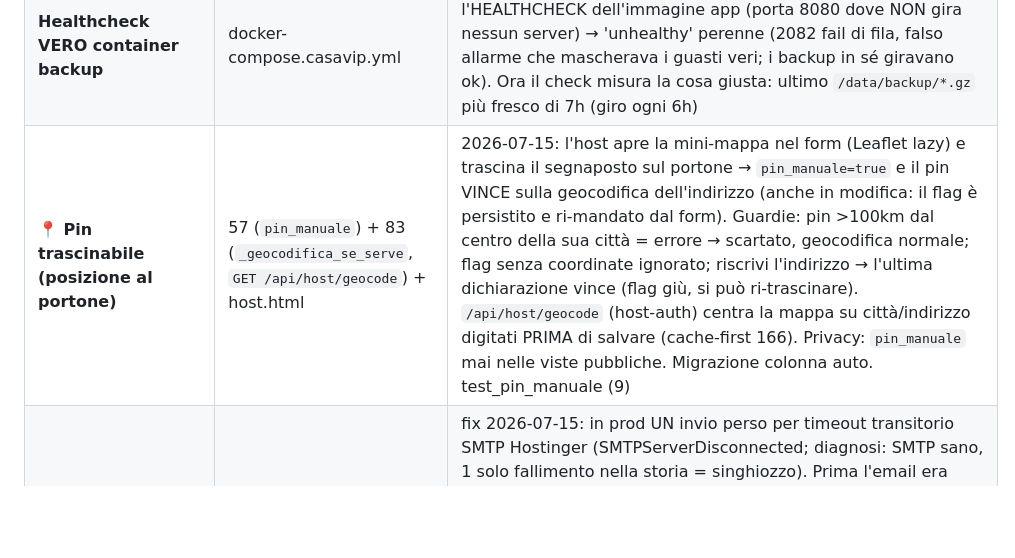
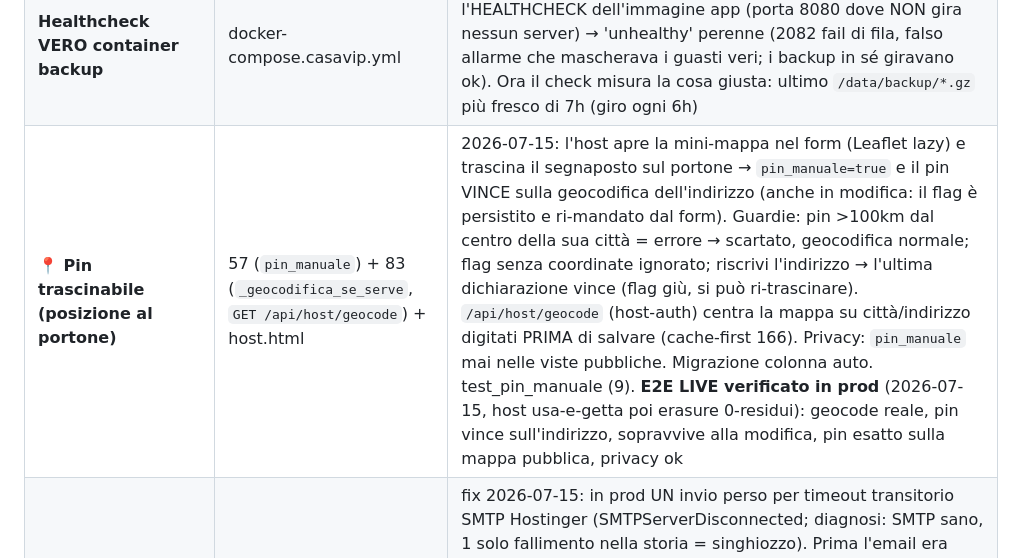
Before and after one commit to edilmax/Core_Auto, a Markdown page: REGISTRO_INGEGNERIA.md, the part around the change. Drawn GitHub-style; blank space fills up the shorter version.

Commit message:
docs(registro): pin trascinabile verificato E2E in produzione (host usa-e-getta, erasure 0 residui)
Co-Authored-By: Claude Fable 5 <noreply@anthropic.com>

```diff
--- a/REGISTRO_INGEGNERIA.md
+++ b/REGISTRO_INGEGNERIA.md
@@ -53,7 +53,7 @@ Money-path completo (prenota → hold/pagamento → escrow → payout), pannelli
 | **💬 Chat controversia + PROVE FOTO** | 113+83 (`/api/voucher/messaggio|messaggi|prova`, `/api/admin/messaggi`) | il CLIENTE chatta con l'host DAL VOUCHER (zero password, voucher firmato) e carica FOTO-PROVA che entrano nella STESSA conversazione; l'ADMIN-arbitro la legge dal riquadro Controversie ("💬 conversazione + prove"). Un solo posto per tutto |
 | **Check-in digitale** (pre-registrazione ospiti → sblocco) | 127 (+64) | COMPLETO: endpoint + FORM sulla pagina voucher (l'ospite registra gli ospiti online prima dell'arrivo); completato → ✓ verde sul voucher |
 | **Healthcheck VERO container backup** | docker-compose.casavip.yml | fix 2026-07-15: il container `casavip_backup` ereditava l'HEALTHCHECK dell'immagine app (porta 8080 dove NON gira nessun server) → 'unhealthy' perenne (2082 fail di fila, falso allarme che mascherava i guasti veri; i backup in sé giravano ok). Ora il check misura la cosa giusta: ultimo `/data/backup/*.gz` più fresco di 7h (giro ogni 6h) |
-| **📍 Pin trascinabile (posizione al portone)** | 57 (`pin_manuale`) + 83 (`_geocodifica_se_serve`, `GET /api/host/geocode`) + host.html | 2026-07-15: l'host apre la mini-mappa nel form (Leaflet lazy) e trascina il segnaposto sul portone → `pin_manuale=true` e il pin VINCE sulla geocodifica dell'indirizzo (anche in modifica: il flag è persistito e ri-mandato dal form). Guardie: pin >100km dal centro della sua città = errore → scartato, geocodifica normale; flag senza coordinate ignorato; riscrivi l'indirizzo → l'ultima dichiarazione vince (flag giù, si può ri-trascinare). `/api/host/geocode` (host-auth) centra la mappa su città/indirizzo digitati PRIMA di salvare (cache-first 166). Privacy: `pin_manuale` mai nelle viste pubbliche. Migrazione colonna auto. test_pin_manuale (9) |
+| **📍 Pin trascinabile (posizione al portone)** | 57 (`pin_manuale`) + 83 (`_geocodifica_se_serve`, `GET /api/host/geocode`) + host.html | 2026-07-15: l'host apre la mini-mappa nel form (Leaflet lazy) e trascina il segnaposto sul portone → `pin_manuale=true` e il pin VINCE sulla geocodifica dell'indirizzo (anche in modifica: il flag è persistito e ri-mandato dal form). Guardie: pin >100km dal centro della sua città = errore → scartato, geocodifica normale; flag senza coordinate ignorato; riscrivi l'indirizzo → l'ultima dichiarazione vince (flag giù, si può ri-trascinare). `/api/host/geocode` (host-auth) centra la mappa su città/indirizzo digitati PRIMA di salvare (cache-first 166). Privacy: `pin_manuale` mai nelle viste pubbliche. Migrazione colonna auto. test_pin_manuale (9). **E2E LIVE verificato in prod** (2026-07-15, host usa-e-getta poi erasure 0-residui): geocode reale, pin vince sull'indirizzo, sopravvive alla modifica, pin esatto sulla mappa pubblica, privacy ok |
 | **Email con RETRY anti-singhiozzo** | 86 | fix 2026-07-15: in prod UN invio perso per timeout transitorio SMTP Hostinger (SMTPServerDisconnected; diagnosi: SMTP sano, 1 solo fallimento nella storia = singhiozzo). Prima l'email era persa per sempre (grave se era il link di pagamento di un su-richiesta approvato). Ora: eccezione di rete → UN retry con connessione fresca dopo pausa 1.5s (iniettabile nei test); False "pulito" del provider → NIENTE retry; `invia` non solleva MAI, nemmeno con sleep rotto. +4 test in test_fase86_email (10 giri verdi) |
 
 ## 2) 🟡 COSTRUITO ma SPENTO — come si ACCENDE (i "buchi" che Fable ha trovato)
```
